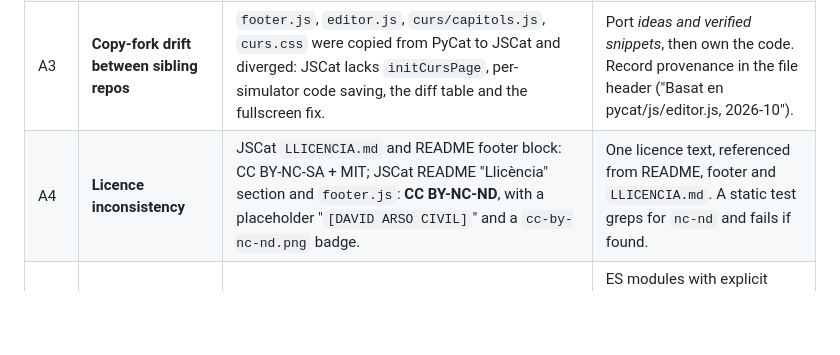
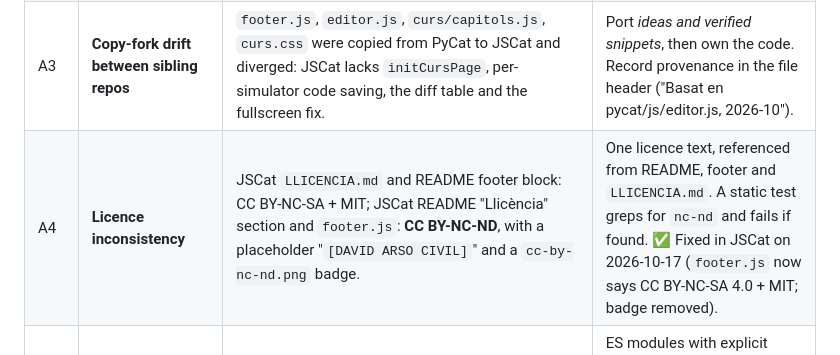
Before and after one commit to step-quiz/htmlcat, a Markdown page: docs/BLUEPRINT.md, the part around the change. GitHub-like rendering; blank space fills up the shorter version.

Commit message:
BLUEPRINT A4: la llicència de JSCat ja està arreglada
footer.js de JSCat ja diu CC BY-NC-SA 4.0 + MIT i no porta la insígnia ND.

Co-Authored-By: Claude Opus 5.5 <noreply@anthropic.com>
Claude-Session: https://claude.ai/code/session_019xqVv4X9HYpCXCD3ECCVma

```diff
--- a/docs/BLUEPRINT.md
+++ b/docs/BLUEPRINT.md
@@ -101,7 +101,7 @@ All sites live under `*.step-quiz.net`. Material by **David Arso Civil** for the
 | A1 | **Documentation drift / too many overlapping docs** | PyCat has `ARCHITECTURE.md` (self-declared outdated), `CURRENT-STATE.md`, `TODO.md`, `CHANGES-PART-A.md`, `PYCAT-CURRICULUM-PLAN.md`, `PYCAT-REPTES-PLAN.md`. The curriculum/reptes plans still prescribe a page skeleton that `initCursPage()` replaced. `TODO.md` says ES/EN translations and a language selector were added; `js/i18n.js` is Catalan-only and `index.html` has no selector. `CURRENT-STATE.md` §9 and `tests/README.md` describe `.github/workflows/comprova-curs.yml`, but **the repo has no `.github/` directory**. JSCat's README lists chapters 11–12 as "Per escriure" although both files exist. | Exactly three living docs: `CLAUDE.md`, `docs/STATE.md`, `docs/CURRICULUM.md` (§10). State changes are documented **in the same commit**. Finished plans are deleted, not left to rot. |
 | A2 | **Uploading files through the GitHub web UI** | 44 of 50 PyCat commits and 15 of 17 JSCat commits are "Add files via upload" (the rest are web-editor edits and the licence change): no history semantics, no reviewable diffs, and the CI workflow (a dot-directory) never reached the repo. | All changes go through Git (Claude Code or Codespaces), descriptive commit messages, PRs. |
 | A3 | **Copy-fork drift between sibling repos** | `footer.js`, `editor.js`, `curs/capitols.js`, `curs.css` were copied from PyCat to JSCat and diverged: JSCat lacks `initCursPage`, per-simulator code saving, the diff table and the fullscreen fix. | Port *ideas and verified snippets*, then own the code. Record provenance in the file header ("Basat en pycat/js/editor.js, 2026-10"). |
-| A4 | **Licence inconsistency** | JSCat `LLICENCIA.md` and README footer block: CC BY-NC-SA + MIT; JSCat README "Llicència" section and `footer.js`: **CC BY-NC-ND**, with a placeholder "`[DAVID ARSO CIVIL]`" and a `cc-by-nc-nd.png` badge. | One licence text, referenced from README, footer and `LLICENCIA.md`. A static test greps for `nc-nd` and fails if found. |
+| A4 | **Licence inconsistency** | JSCat `LLICENCIA.md` and README footer block: CC BY-NC-SA + MIT; JSCat README "Llicència" section and `footer.js`: **CC BY-NC-ND**, with a placeholder "`[DAVID ARSO CIVIL]`" and a `cc-by-nc-nd.png` badge. | One licence text, referenced from README, footer and `LLICENCIA.md`. A static test greps for `nc-nd` and fails if found. ✅ Fixed in JSCat on 2026-10-17 (`footer.js` now says CC BY-NC-SA 4.0 + MIT; badge removed). |
 | A5 | **Global namespace + `window.*` exports + inline `onclick`** | `P.*`/`J.*` namespaces with a documented mandatory script load order; JSCat `index.html` uses `onclick="handleRunClick()"` and `ui.js` re-exports to `window`. | ES modules with explicit `import`/`export`; listeners attached in JS; no inline event handlers — we teach separation of concerns, so our own markup must practise it. |
 | A6 | **Code inside HTML attributes** | `data-code='…'` with quote hazards; PyCat's test needs a dedicated check for "cometa oblidada"; JSCat repeats a ~200-character `data-html` boilerplate on every DOM simulator of chapter 9. For an HTML course, HTML inside attributes would need `&lt;`/`&quot;` escaping — unreadable and error-prone. | Starter files in `<script type="text/plain" data-file="…">` children (§5.2). Static test forbids `</script` and `<script` inside them. |
 | A7 | **Transporting configuration through base64 URL parameters** | `btoa(unescape(encodeURIComponent(code)))` / `decodeURIComponent(escape(atob(…)))` (deprecated `escape`/`unescape`); every simulator becomes an iframe of `index.html` with a long query string. | No URL transport. The component reads its configuration from the DOM it is mounted on. |
```
